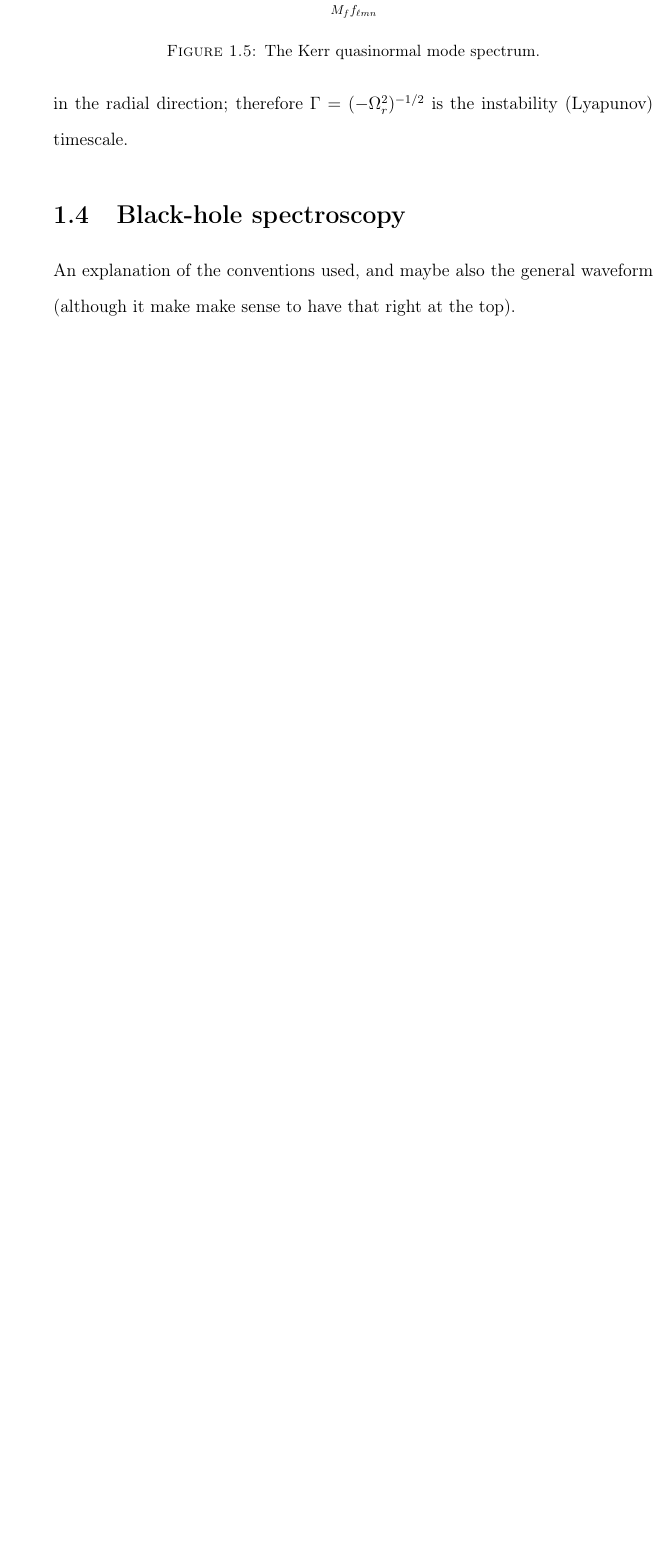
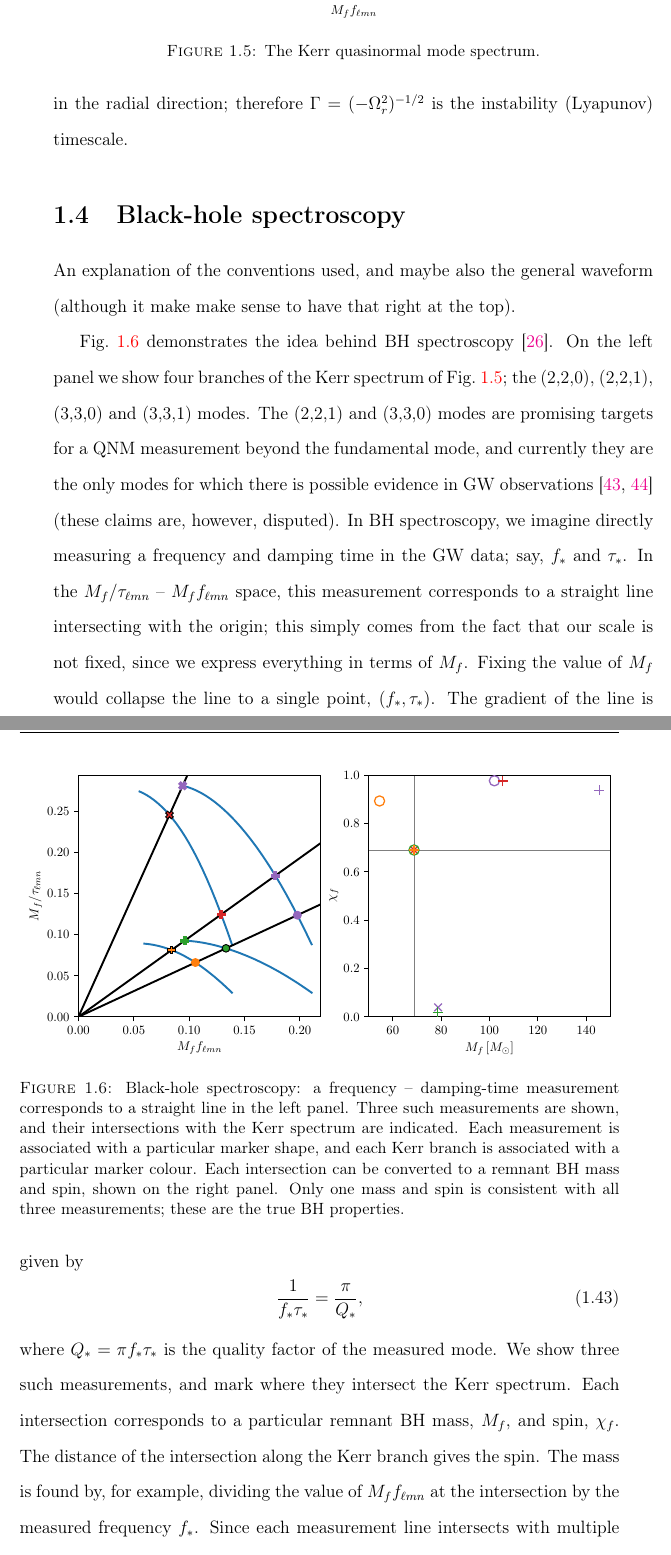
Before and after one commit to eliotfinch/thesis, a LaTeX thesis (main.tex, which reads Chapters/Chapter1.tex): part of page 38 of 153 before the commit and two parts of pages 38 and 39 of 155 after it, the two joined at a grey line, cut so that both start at the same text, the shorter picture padded with empty space. Compiled offline with pdfLaTeX.

Commit message:
Updates from Overleaf

```diff
--- a/Chapters/Chapter1.tex
+++ b/Chapters/Chapter1.tex
@@ -409,3 +409,29 @@ An explanation of the conventions used, and maybe also the general waveform (alt
 		The Kerr quasinormal mode spectrum.}
 	\label{fig:ch1:qnm_taxonomy}
 \end{figure}
+
+ \begin{figure}[t]
+    \centering
+    \includegraphics[width=\columnwidth]{Figures/Introduction/bh_spectroscopy.pdf}
+    \caption[Black-hole spectroscopy illustration]{Black-hole spectroscopy: a frequency -- damping-time measurement corresponds to a straight line in the left panel. Three such measurements are shown, and their intersections with the Kerr spectrum are indicated. Each measurement is associated with a particular marker shape, and each Kerr branch is associated with a particular marker colour. Each intersection can be converted to a remnant BH mass and spin, shown on the right panel. Only one mass and spin is consistent with all three measurements; these are the true BH properties.}
+    \label{fig:ch1:bh_spectroscopy}
+\end{figure}
+
+Fig.~\ref{fig:ch1:bh_spectroscopy} demonstrates the idea behind BH spectroscopy~\cite{Dreyer:2003bv}.
+On the left panel we show four branches of the Kerr spectrum of Fig.~\ref{fig:ch1:qnm_taxonomy}; the (2,2,0), (2,2,1), (3,3,0) and (3,3,1) modes.
+The (2,2,1) and (3,3,0) modes are promising targets for a QNM measurement beyond the fundamental mode, and currently they are the only modes for which there is possible evidence in GW observations~\cite{Isi:2019aib, Capano:2021etf} (these claims are, however, disputed).
+In BH spectroscopy, we imagine directly measuring a frequency and damping time in the GW data; say, $f_*$ and $\tau_*$.
+In the $M_f/\tau_{\ell m n}$ -- $M_f f_{\ell m n}$ space, this measurement corresponds to a straight line intersecting with the origin; this simply comes from the fact that our scale is not fixed, since we express everything in terms of $M_f$.
+Fixing the value of $M_f$ would collapse the line to a single point, $(f_*,\tau_*)$.
+The gradient of the line is given by
+\begin{equation}
+    \frac{1}{f_* \tau_*} = \frac{\pi}{Q_*},
+\end{equation}
+where $Q_* = \pi f_* \tau_*$ is the quality factor of the measured mode.
+We show three such measurements, and mark where they intersect the Kerr spectrum.
+Each intersection corresponds to a particular remnant BH mass, $M_f$, and spin, $\chi_f$.
+The distance of the intersection along the Kerr branch gives the spin.
+The mass is found by, for example, dividing the value of $M_f f_{\ell m n}$ at the intersection by the measured frequency $f_*$.
+Since each measurement line intersects with multiple Kerr branches, they return multiple $(M_f, \chi_f)$ values.
+However, assuming the BH is indeed described by the Kerr metric, then there will be a single $(M_f,\chi_f)$ combination consistent with all the measurements (indicated by the horizontal and vertical lines in the right panel).
+If no such combination exists, then what is observed is either not an isolated BH, or it is not described by Kerr.
```
Also changed, not shown: Chapters/Chapter1.tex (18 more changed lines).
